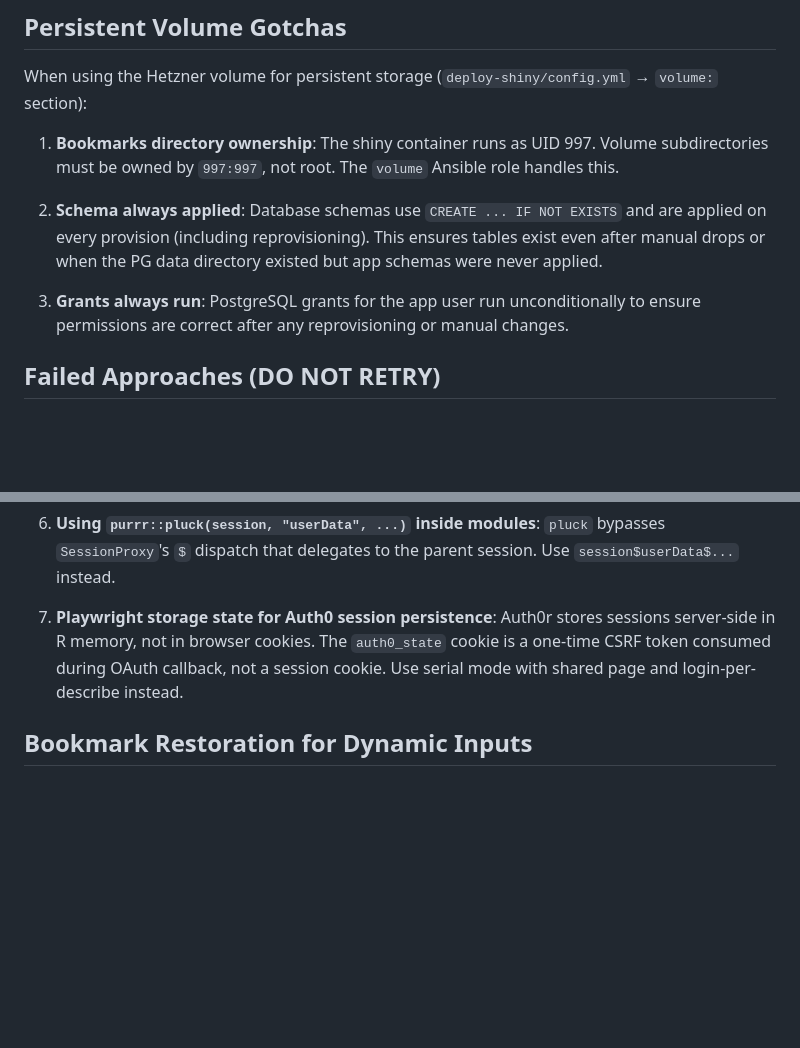
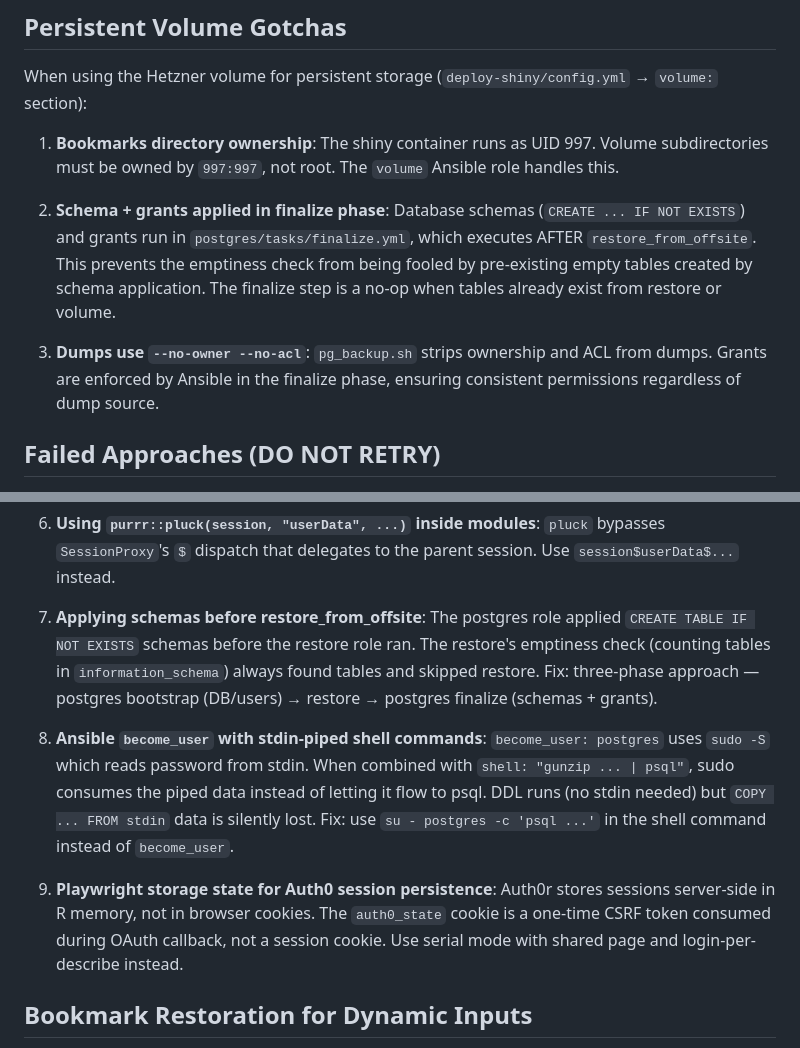
Before and after one commit to ma-riviere/shiny-base, a Markdown page: CLAUDE.md, 2 parts joined by grey strips. Drawn GitHub-style; blank space fills up the shorter version.

Commit message:
Improve docs on pg_backups

```diff
--- a/CLAUDE.md
+++ b/CLAUDE.md
@@ -102,9 +102,9 @@ When using the Hetzner volume for persistent storage (`deploy-shiny/config.yml`
 
 1. **Bookmarks directory ownership**: The shiny container runs as UID 997. Volume subdirectories must be owned by `997:997`, not root. The `volume` Ansible role handles this.
 
-2. **Schema always applied**: Database schemas use `CREATE ... IF NOT EXISTS` and are applied on every provision (including reprovisioning). This ensures tables exist even after manual drops or when the PG data directory existed but app schemas were never applied.
+2. **Schema + grants applied in finalize phase**: Database schemas (`CREATE ... IF NOT EXISTS`) and grants run in `postgres/tasks/finalize.yml`, which executes AFTER `restore_from_offsite`. This prevents the emptiness check from being fooled by pre-existing empty tables created by schema application. The finalize step is a no-op when tables already exist from restore or volume.
 
-3. **Grants always run**: PostgreSQL grants for the app user run unconditionally to ensure permissions are correct after any reprovisioning or manual changes.
+3. **Dumps use `--no-owner --no-acl`**: `pg_backup.sh` strips ownership and ACL from dumps. Grants are enforced by Ansible in the finalize phase, ensuring consistent permissions regardless of dump source.
 
 ## Failed Approaches (DO NOT RETRY)
 
@@ -120,7 +120,11 @@ When using the Hetzner volume for persistent storage (`deploy-shiny/config.yml`
 
 6. **Using `purrr::pluck(session, "userData", ...)` inside modules**: `pluck` bypasses `SessionProxy`'s `$` dispatch that delegates to the parent session. Use `session$userData$...` instead.
 
-7. **Playwright storage state for Auth0 session persistence**: Auth0r stores sessions server-side in R memory, not in browser cookies. The `auth0_state` cookie is a one-time CSRF token consumed during OAuth callback, not a session cookie. Use serial mode with shared page and login-per-describe instead.
+7. **Applying schemas before restore_from_offsite**: The postgres role applied `CREATE TABLE IF NOT EXISTS` schemas before the restore role ran. The restore's emptiness check (counting tables in `information_schema`) always found tables and skipped restore. Fix: three-phase approach — postgres bootstrap (DB/users) → restore → postgres finalize (schemas + grants).
+
+8. **Ansible `become_user` with stdin-piped shell commands**: `become_user: postgres` uses `sudo -S` which reads password from stdin. When combined with `shell: "gunzip ... | psql"`, sudo consumes the piped data instead of letting it flow to psql. DDL runs (no stdin needed) but `COPY ... FROM stdin` data is silently lost. Fix: use `su - postgres -c 'psql ...'` in the shell command instead of `become_user`.
+
+9. **Playwright storage state for Auth0 session persistence**: Auth0r stores sessions server-side in R memory, not in browser cookies. The `auth0_state` cookie is a one-time CSRF token consumed during OAuth callback, not a session cookie. Use serial mode with shared page and login-per-describe instead.
 
 ## Bookmark Restoration for Dynamic Inputs
 
```
